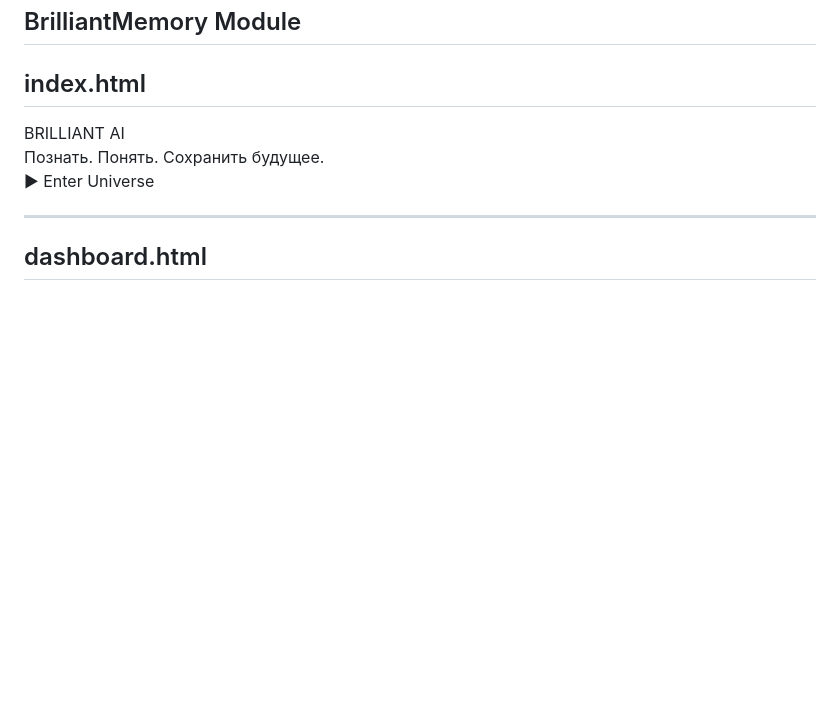
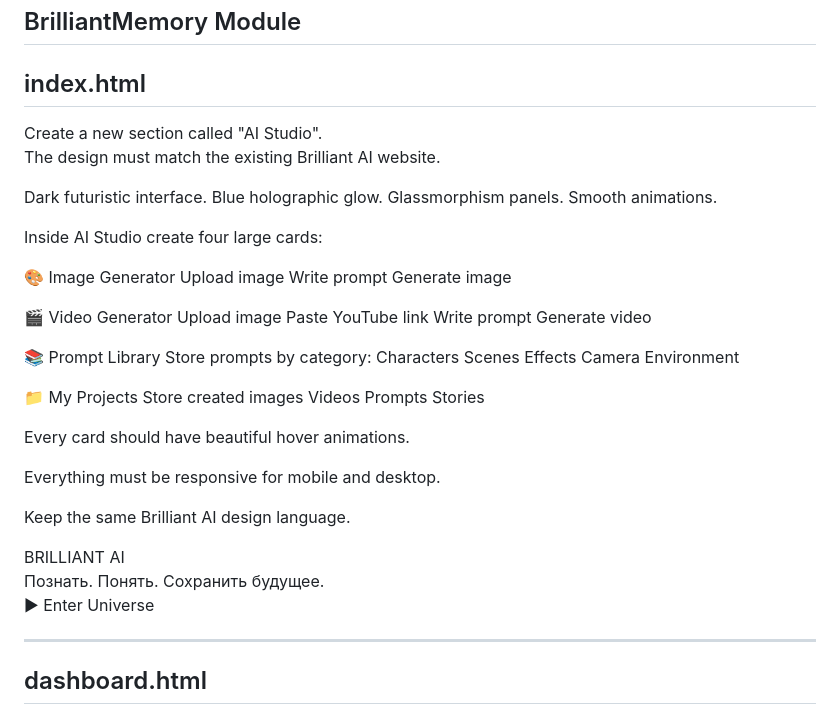
Before and after one commit to Brilliant-Bri/Brilliant--Ai-Os, a Markdown page: README.md, the part around the change. Drawn GitHub-style; blank space fills up the shorter version.

```diff
--- a/README.md
+++ b/README.md
@@ -94,7 +94,47 @@ Knowledge Core
 <meta name="viewport" content="width=device-width, initial-scale=1.0">
 
 <title>Brilliant AI OS</title>
+Create a new section called "AI Studio".
 
+The design must match the existing Brilliant AI website.
+
+Dark futuristic interface.
+Blue holographic glow.
+Glassmorphism panels.
+Smooth animations.
+
+Inside AI Studio create four large cards:
+
+🎨 Image Generator
+Upload image
+Write prompt
+Generate image
+
+🎬 Video Generator
+Upload image
+Paste YouTube link
+Write prompt
+Generate video
+
+📚 Prompt Library
+Store prompts by category:
+Characters
+Scenes
+Effects
+Camera
+Environment
+
+📁 My Projects
+Store created images
+Videos
+Prompts
+Stories
+
+Every card should have beautiful hover animations.
+
+Everything must be responsive for mobile and desktop.
+
+Keep the same Brilliant AI design language.
 <style>
 body {
     margin:0;
```
